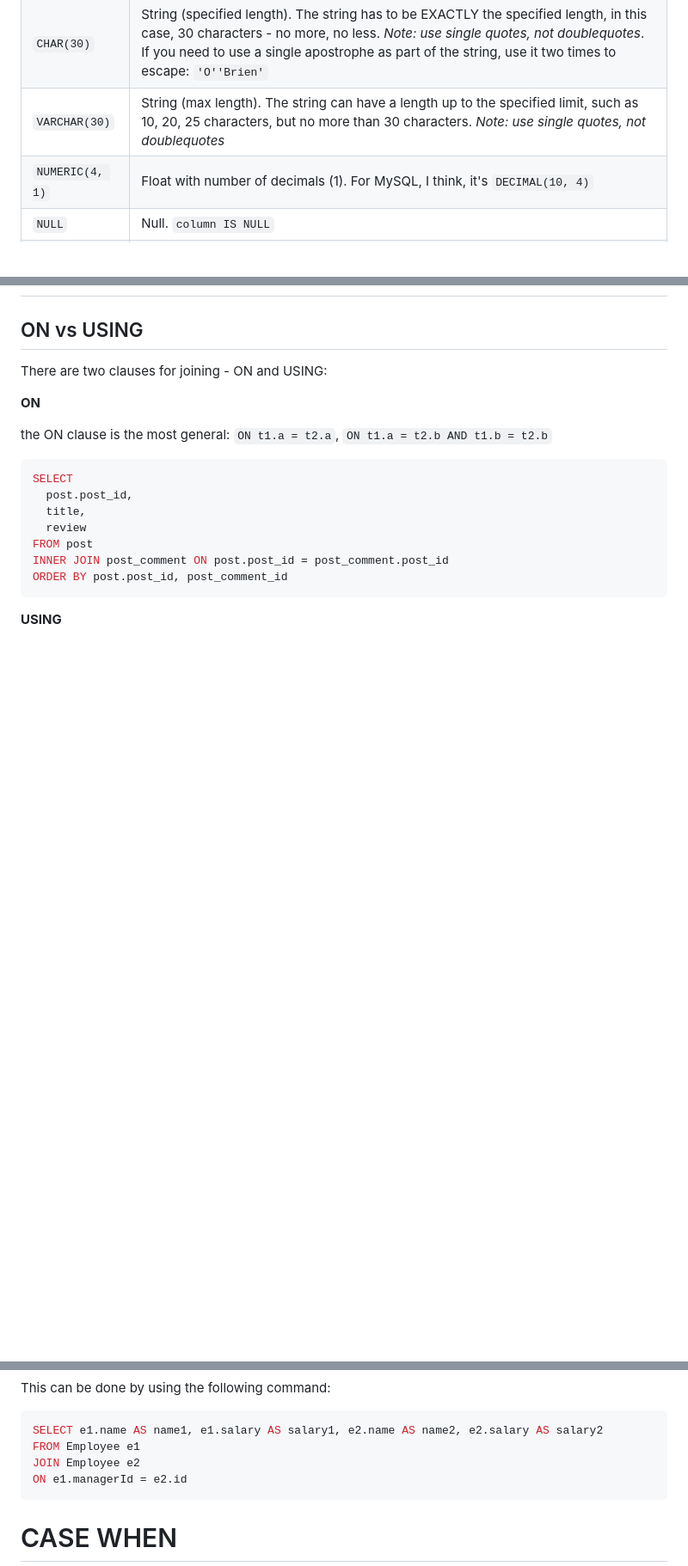
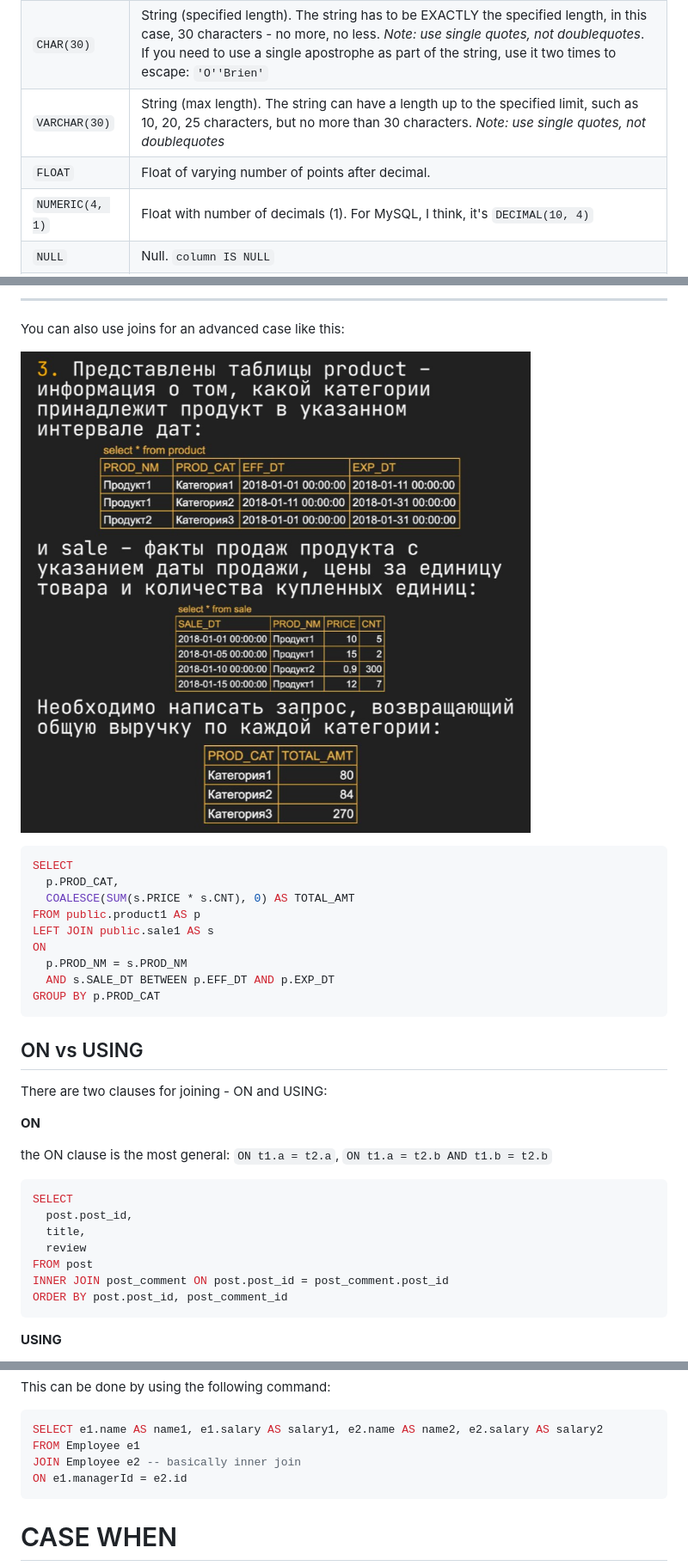
Before and after one commit to EvgeniiZorin/Handbook_Databases, a Markdown page: SQL.md, 3 parts joined by grey strips. Shown at 86% size. GitHub-like rendering; pictures changed too: image-2.png (added); blank space fills up the shorter version.

````diff
--- a/SQL.md
+++ b/SQL.md
@@ -312,6 +314,7 @@ Transaction Control Language:
 | `BIGSERIAL` | Auto-increments a number |
 | `CHAR(30)` | String (specified length). The string has to be EXACTLY the specified length, in this case, 30 characters - no more, no less. *Note: use single quotes, not doublequotes*. If you need to use a single apostrophe as part of the string, use it two times to escape: `'O''Brien'` |
 | `VARCHAR(30)` | String (max length). The string can have a length up to the specified limit, such as 10, 20, 25 characters, but no more than 30 characters. *Note: use single quotes, not doublequotes* |
+| `FLOAT` | Float of varying number of points after decimal. |
 | `NUMERIC(4, 1)` | Float with number of decimals (1). For MySQL, I think, it's `DECIMAL(10, 4)`|
 | `NULL` | Null. `column IS NULL`|
 | `BOOLEAN` | `TRUE`, `FALSE` |
@@ -1353,3 +1416,20 @@ Table `course`:
+---
+
+You can also use joins for an advanced case like this:
+
+![alt text](image-2.png)
+
+```sql
+SELECT
+  p.PROD_CAT,
+  COALESCE(SUM(s.PRICE * s.CNT), 0) AS TOTAL_AMT
+FROM public.product1 AS p
+LEFT JOIN public.sale1 AS s
+ON
+  p.PROD_NM = s.PROD_NM
+  AND s.SALE_DT BETWEEN p.EFF_DT AND p.EXP_DT
+GROUP BY p.PROD_CAT
+```
 
 ## ON vs USING
 
@@ -1596,7 +1676,7 @@ This can be done by using the following command:
 ```sql
 SELECT e1.name AS name1, e1.salary AS salary1, e2.name AS name2, e2.salary AS salary2
 FROM Employee e1
-JOIN Employee e2
+JOIN Employee e2 -- basically inner join
 ON e1.managerId = e2.id
 ```
 
````
Also changed, not shown: other parts of SQL.md (+75 -1 lines), image-1.png (added), image-3.png (added), image-4.png (added), image-5.png (added), image-6.png (added).
